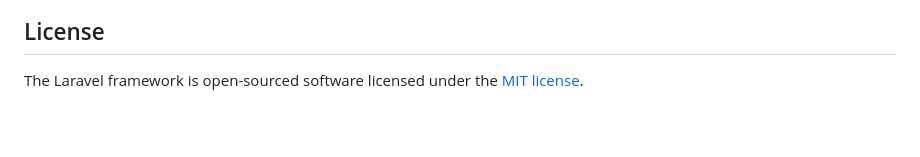
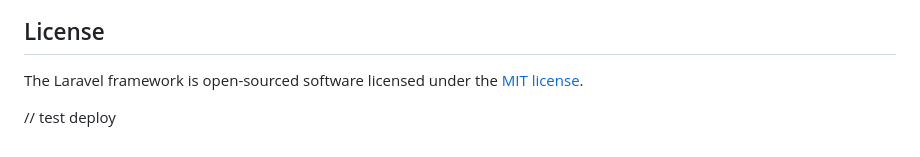
Before and after one commit to 16110371/upt-teknisi, a Markdown page: README.md, the part around the change. GitHub-like rendering; blank space fills up the shorter version.

Commit message:
test deploy

```diff
--- a/README.md
+++ b/README.md
@@ -59,3 +59,5 @@ If you discover a security vulnerability within Laravel, please send an e-mail t
 ## License
 
 The Laravel framework is open-sourced software licensed under the [MIT license](https://opensource.org/licenses/MIT).
+
+// test deploy
```
